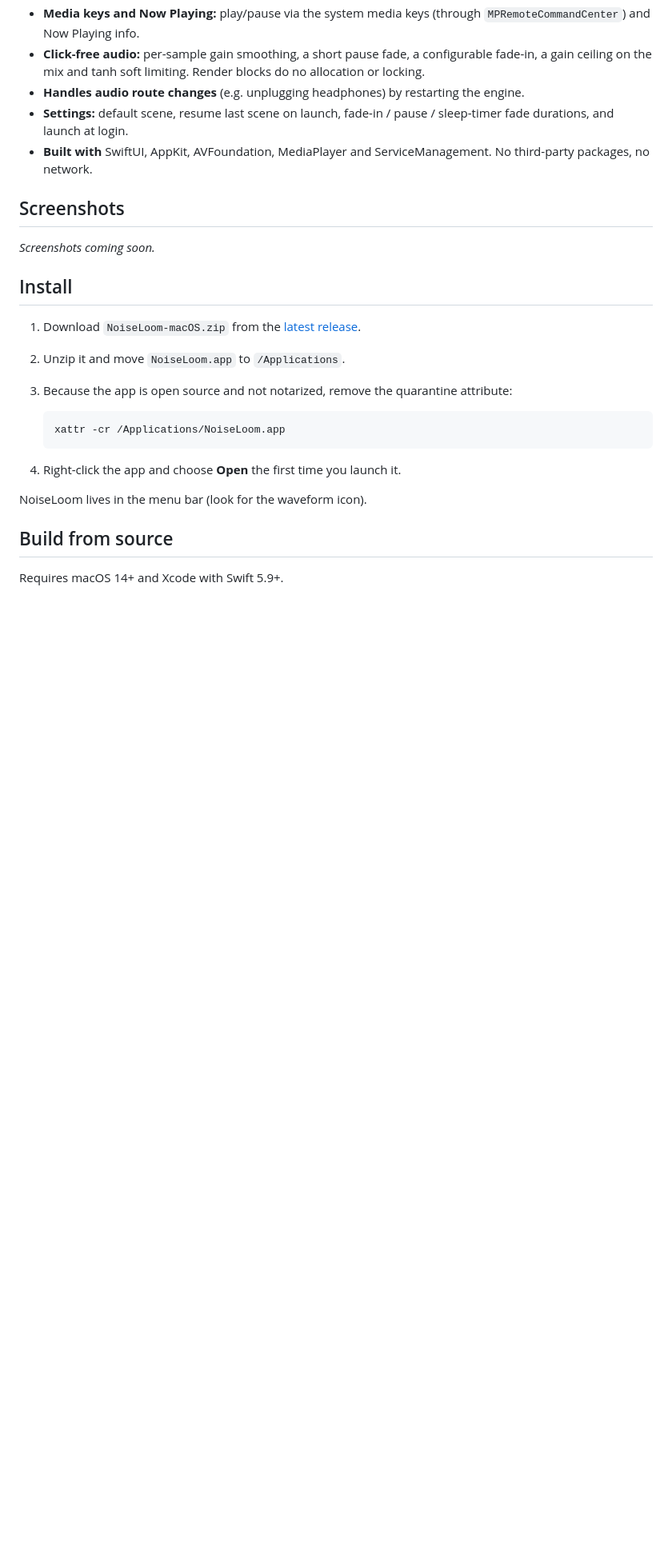
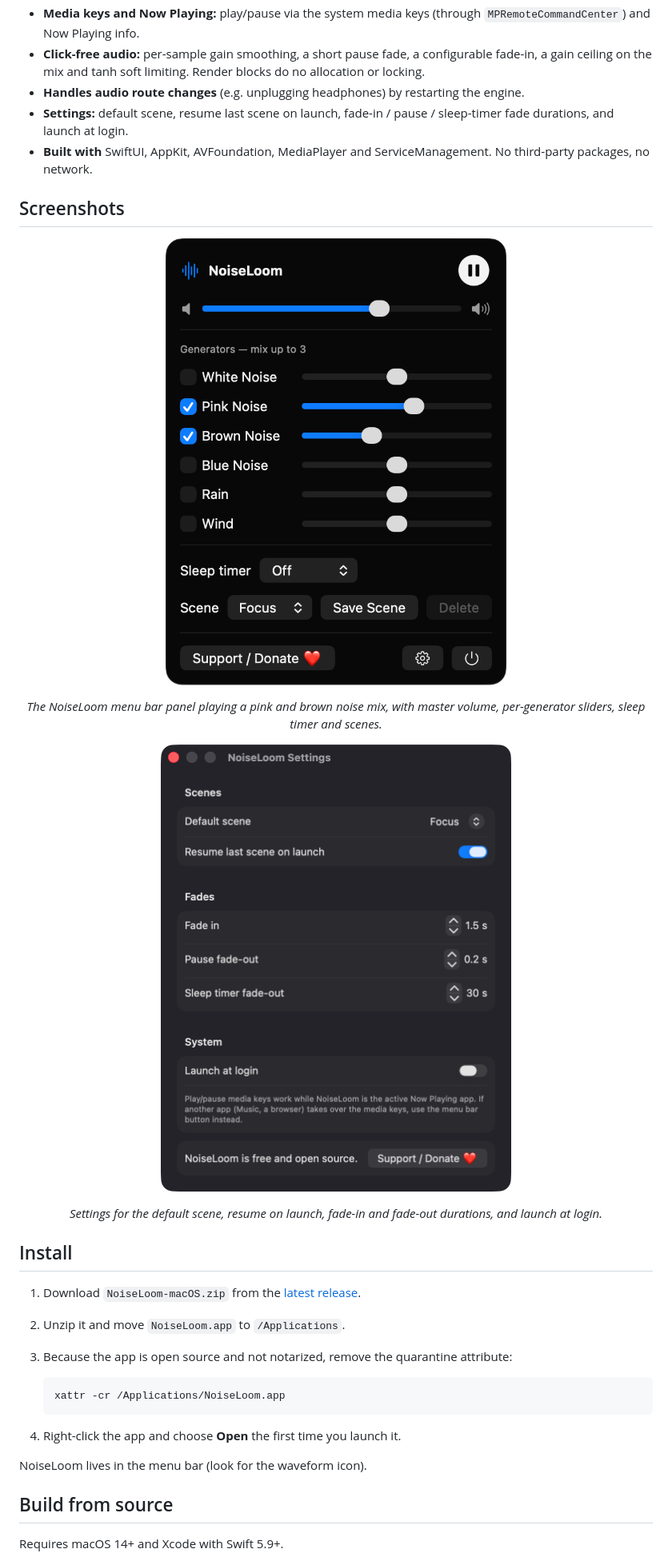
Before and after one commit to turhe123/noise-loom, a Markdown page: README.md, the part around one of its changes. Shown at 80% size. Drawn GitHub-style; pictures changed too: docs/screenshots/01-menu-bar-panel.png (added), docs/screenshots/02-settings.png (added); blank space fills up the shorter version.

Commit message:
Add screenshots and landing page (GitHub Pages)
Co-Authored-By: Claude Fable 5.1 <noreply@anthropic.com>

```diff
--- a/README.md
+++ b/README.md
@@ -26,7 +28,13 @@ NoiseLoom is a free, open-source, 100% native, backend-free alternative to paid
 
 ## Screenshots
 
-_Screenshots coming soon._
+<p align="center"><img src="docs/screenshots/01-menu-bar-panel.png" alt="NoiseLoom menu bar panel with noise generators and controls" width="720"></p>
+
+<p align="center"><em>The NoiseLoom menu bar panel playing a pink and brown noise mix, with master volume, per-generator sliders, sleep timer and scenes.</em></p>
+
+<p align="center"><img src="docs/screenshots/02-settings.png" alt="NoiseLoom Settings window" width="560"></p>
+
+<p align="center"><em>Settings for the default scene, resume on launch, fade-in and fade-out durations, and launch at login.</em></p>
 
 ## Install
 
```
Also changed, not shown: other parts of README.md (+2 -0 lines), docs/assets/icon.png (added), 7 other files.
